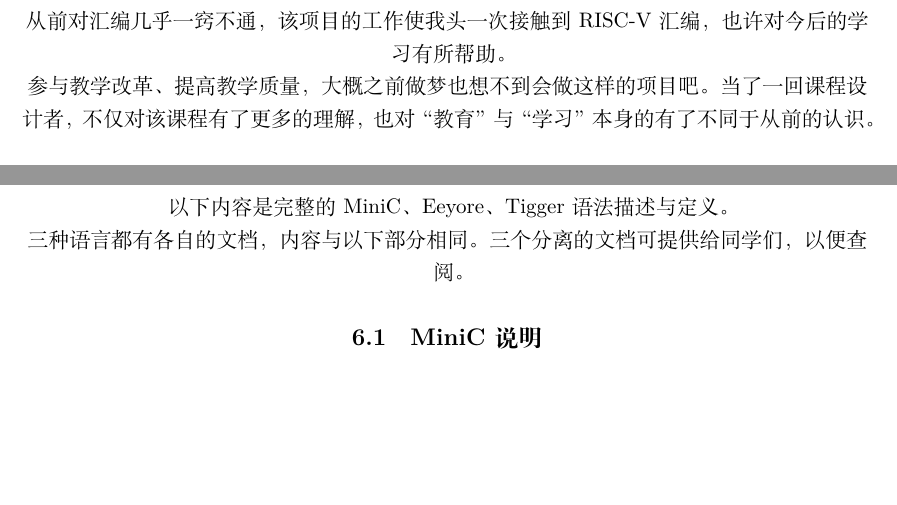
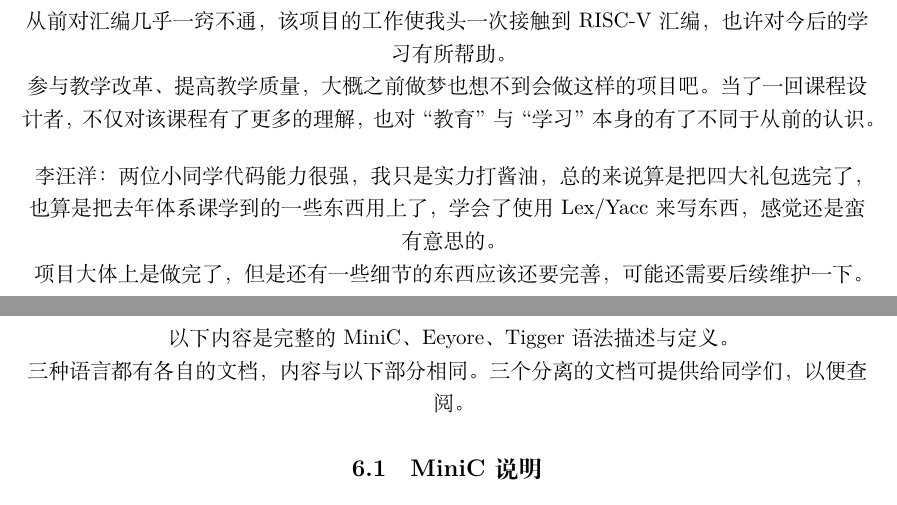
Before and after one commit to liwyNo/MiniCCompiler, a LaTeX document (doc/report.tex): two parts of pages 9 and 10 of 23, joined at a grey line, cut so that both start at the same text, the shorter picture padded with empty space. Compiled offline with XeLaTeX.

Commit message:
report.tex: Add lee's commit

```diff
--- a/doc/report.tex
+++ b/doc/report.tex
@@ -259,6 +259,12 @@
 
 参与教学改革、提高教学质量，大概之前做梦也想不到会做这样的项目吧。当了一回课程设计者，不仅对该课程有了更多的理解，也对“教育”与“学习”本身的有了不同于从前的认识。
 
+\bigskip
+\noindent 李汪洋：
+两位小同学代码能力很强，我只是实力打酱油，总的来说算是把四大礼包选完了，也算是把去年体系课学到的一些东西用上了，学会了使用Lex/Yacc来写东西，感觉还是蛮有意思的。
+
+项目大体上是做完了，但是还有一些细节的东西应该还要完善，可能还需要后续维护一下。
+
 \newpage
 \section{附录}
 以下内容是完整的MiniC、Eeyore、Tigger语法描述与定义。
```
